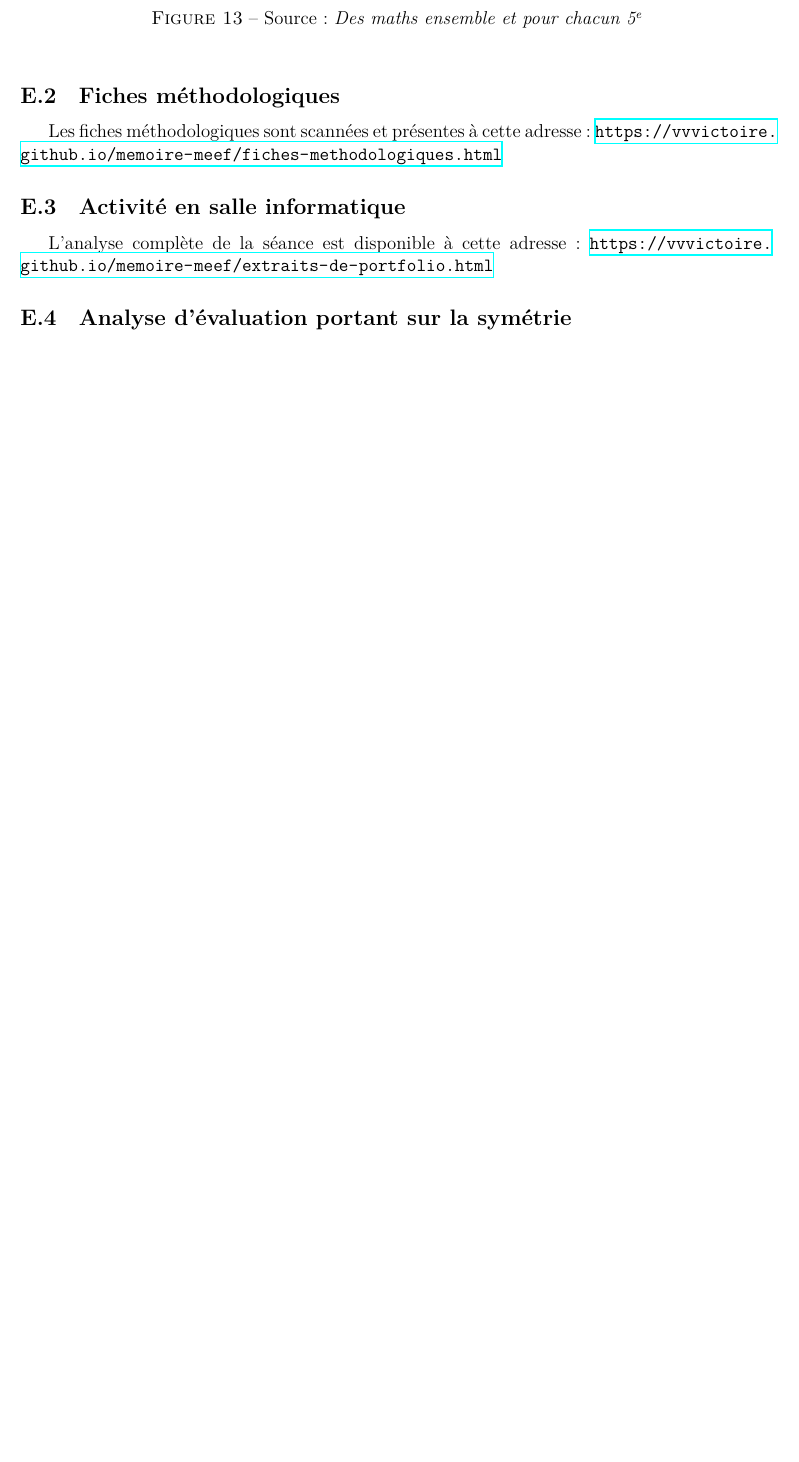
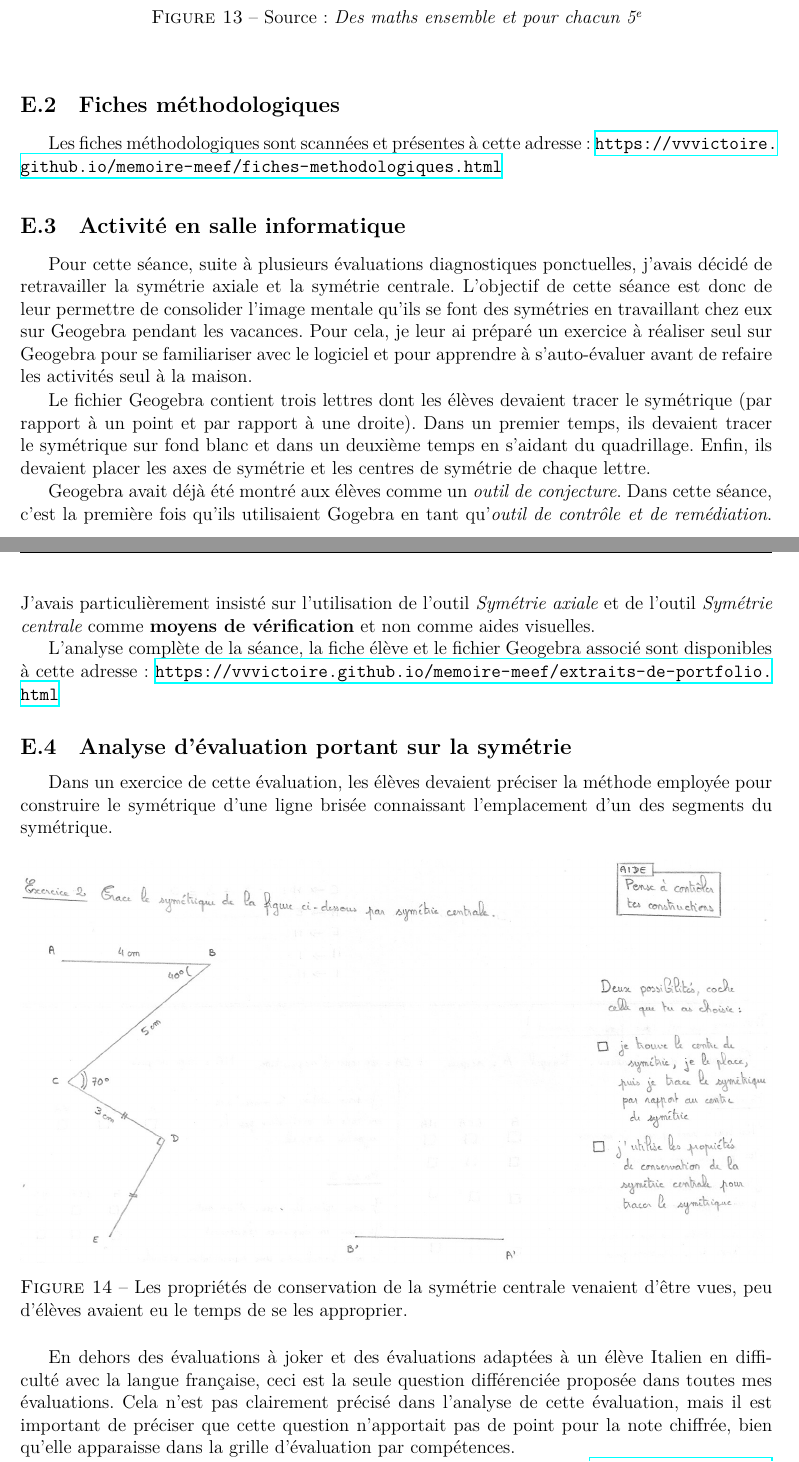
Before and after one commit to vvvictoire/memoire-meef, a LaTeX book (main/henriette_jidouard_milis_2018_19_MEMOIRE MEEF.tex, which reads main/annexes/xav.tex): part of page 56 of 60 before the commit and two parts of pages 56 and 57 of 61 after it, the two joined at a grey line, cut so that both start at the same text, the shorter picture padded with empty space. Compiled offline with XeLaTeX.

Commit message:
presque fini

```diff
--- a/main/annexes/xav.tex
+++ b/main/annexes/xav.tex
@@ -17,9 +17,26 @@ Les fiches méthodologiques sont scannées et présentes à cette adresse : \url
 
 \subsection{Activité en salle informatique}\label{annexe:symetrie-tice}
 
-L'analyse complète de la séance est disponible à cette adresse : \url{https://vvvictoire.github.io/memoire-meef/extraits-de-portfolio.html}
+Pour cette séance, suite à plusieurs évaluations diagnostiques ponctuelles, j'avais décidé de retravailler la symétrie axiale et la symétrie centrale. L'objectif de cette séance est donc de leur permettre de consolider l'image mentale qu'ils se font des symétries en travaillant chez eux sur Geogebra pendant les vacances. Pour cela, je leur ai préparé un exercice à réaliser seul sur Geogebra pour se familiariser avec le logiciel et pour apprendre à s'auto-évaluer avant de refaire les activités seul à la maison.
+
+Le fichier Geogebra contient trois lettres dont les élèves devaient tracer le symétrique (par rapport à un point et par rapport à une droite). Dans un premier temps, ils devaient tracer le symétrique sur fond blanc et dans un deuxième temps en s'aidant du quadrillage. Enfin, ils devaient placer les axes de symétrie et les centres de symétrie de chaque lettre.
+
+Geogebra avait déjà été montré aux élèves comme un \textit{outil de conjecture}. Dans cette séance, c'est la première fois qu'ils utilisaient Gogebra en tant qu'\textit{outil de contrôle et de remédiation}. J'avais particulièrement insisté sur l'utilisation de l'outil \textit{Symétrie axiale} et de l'outil \textit{Symétrie centrale} comme \textbf{moyens de vérification} et non comme aides visuelles.
+
+L'analyse complète de la séance, la fiche élève et le fichier Geogebra associé sont disponibles à cette adresse : \url{https://vvvictoire.github.io/memoire-meef/extraits-de-portfolio.html}
 
 \subsection{Analyse d'évaluation portant sur la symétrie}\label{annexe:symetrie-eval}
+
+Dans un exercice de cette évaluation, les élèves devaient préciser la méthode employée pour construire le symétrique d'une ligne brisée connaissant l'emplacement d'un des segments du symétrique.
+
+\begin{figure}[h!]
+    \centering
+    \includegraphics[width=\linewidth]{img/page1-exo2.png}
+    \caption{Les propriétés de conservation de la symétrie centrale venaient d'être vues, peu d'élèves avaient eu le temps de se les approprier.}
+    \label{fig:xav-eval}
+\end{figure}
+
+En dehors des évaluations à joker et des évaluations adaptées à un élève Italien en difficulté avec la langue française, ceci est la seule question différenciée proposée dans toutes mes évaluations. Cela n'est pas clairement précisé dans l'analyse de cette évaluation, mais il est important de préciser que cette question n'apportait pas de point pour la note chiffrée, bien qu'elle apparaisse dans la grille d'évaluation par compétences.
 
 L'analyse complète de l'évaluation est disponible à cette adresse : \url{https://vvvictoire.github.io/memoire-meef/extraits-de-portfolio.html}
 
```
Also changed, not shown: main/sections/supports.tex (+7 -5 lines), main/img/insectes-point.jpg (added), main/img/insectes.jpg (added), main/annexes/xav.tex (4 more changed lines).
